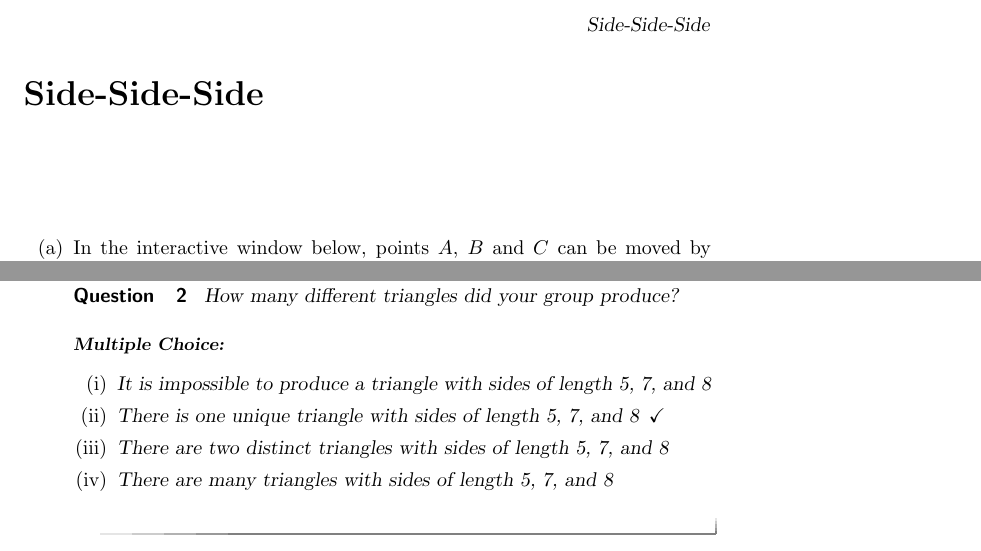
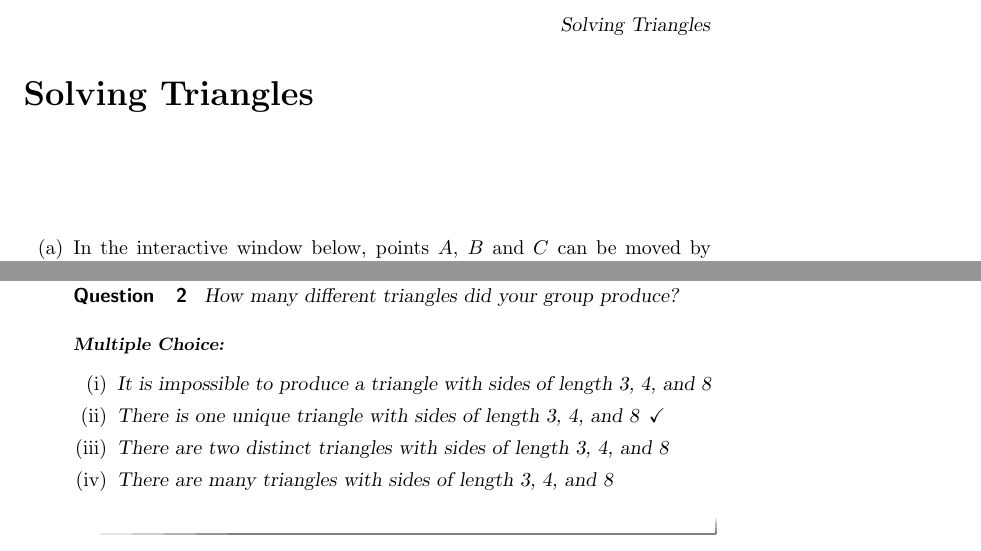
Before and after one commit to weimer17/MinnesotaXimera, a LaTeX document (triangle.tex): two parts of pages 1 and 2 of 2, joined at a grey line, cut at the place of the change. Compiled offline with pdfLaTeX.

Commit message:
Solving Triangles

```diff
--- a/triangle.tex
+++ b/triangle.tex
@@ -1,6 +1,6 @@
 \documentclass{ximera}
 
-\title{Side-Side-Side}
+\title{Solving Triangles}
 
 \begin{document}
 \begin{abstract}
@@ -43,10 +43,10 @@ What is the size of the degree measure of the largest angle? $\answer[tolerance=
 \begin{question}
 How many different triangles did your group produce?
 \begin{multipleChoice}
-\choice{It is impossible to produce a triangle with sides of length 5, 7, and 8}
-\choice[correct]{There is one unique triangle with sides of length 5, 7, and 8}
-\choice{There are two distinct triangles with sides of length 5, 7, and 8}
-\choice{There are many triangles with sides of length 5, 7, and 8}
+\choice{It is impossible to produce a triangle with sides of length 3, 4, and 8}
+\choice[correct]{There is one unique triangle with sides of length 3, 4, and 8}
+\choice{There are two distinct triangles with sides of length 3, 4, and 8}
+\choice{There are many triangles with sides of length 3, 4, and 8}
 \end{multipleChoice}
 
 \end{question}
```
